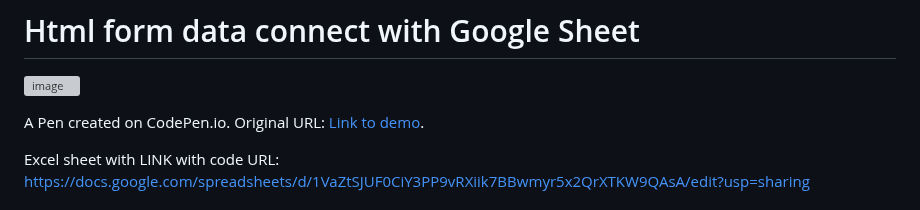
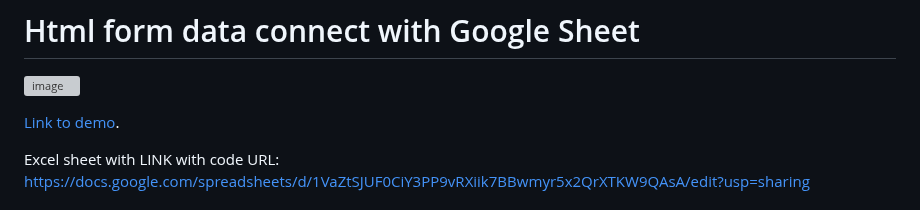
Before and after one commit to ShravanDalavi/html-form-data-connect-with-Google-Sheet, a Markdown page: README.md, the part around the change. Rendered like a GitHub page; grey boxes are pictures that could not be loaded.

```diff
--- a/README.md
+++ b/README.md
@@ -1,7 +1,7 @@
 # Html form data connect with Google Sheet
 ![image](https://github.com/ShravanDalavi/html-form-data-connect-with-Google-Sheet/assets/172488772/49115f28-9891-4382-b29e-8ef35022e3ca)
 
-A Pen created on CodePen.io. Original URL: [Link to demo](https://t7r3zf.csb.app/).
+[Link to demo](https://t7r3zf.csb.app/).
 
 
 Excel sheet with LINK with code URL: https://docs.google.com/spreadsheets/d/1VaZtSJUF0CiY3PP9vRXiik7BBwmyr5x2QrXTKW9QAsA/edit?usp=sharing
```
